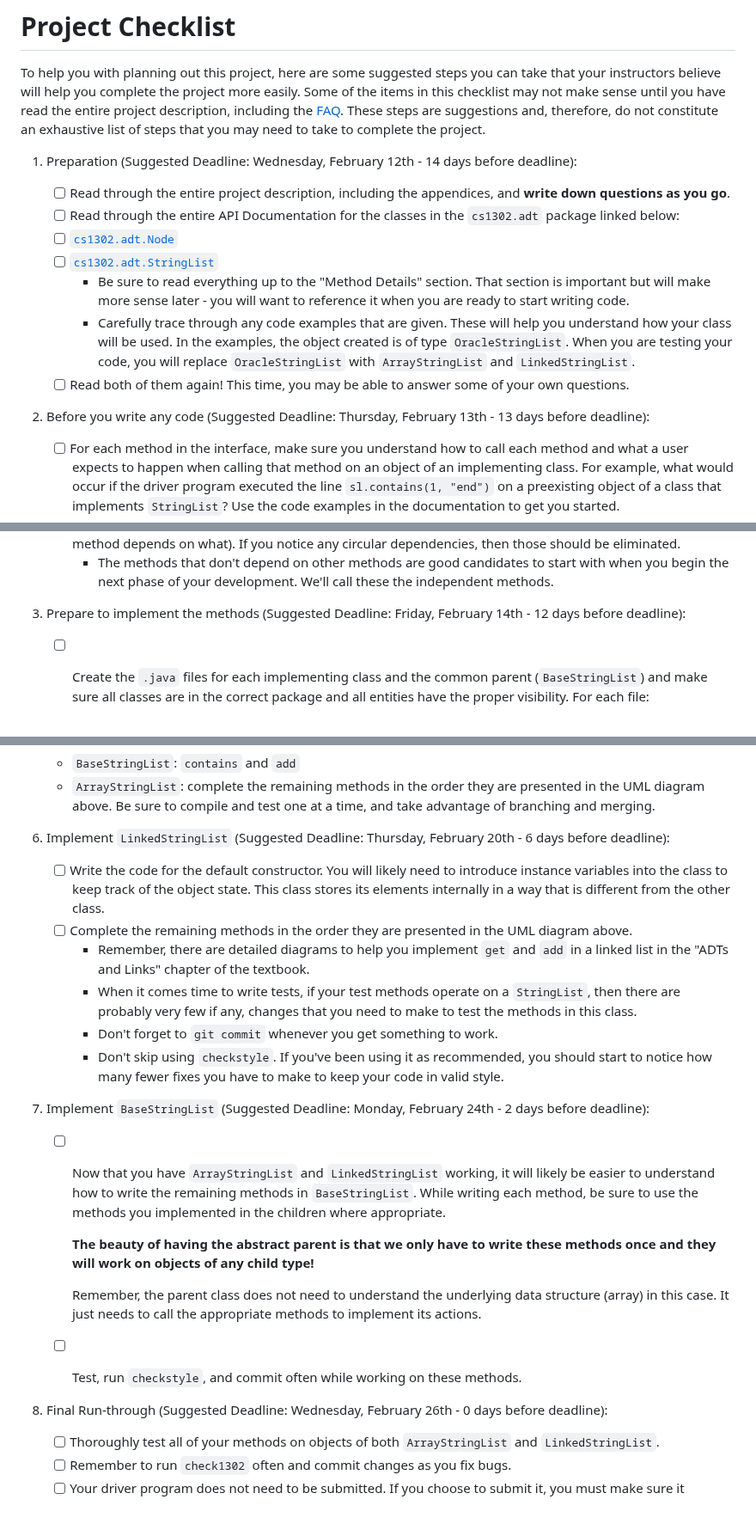
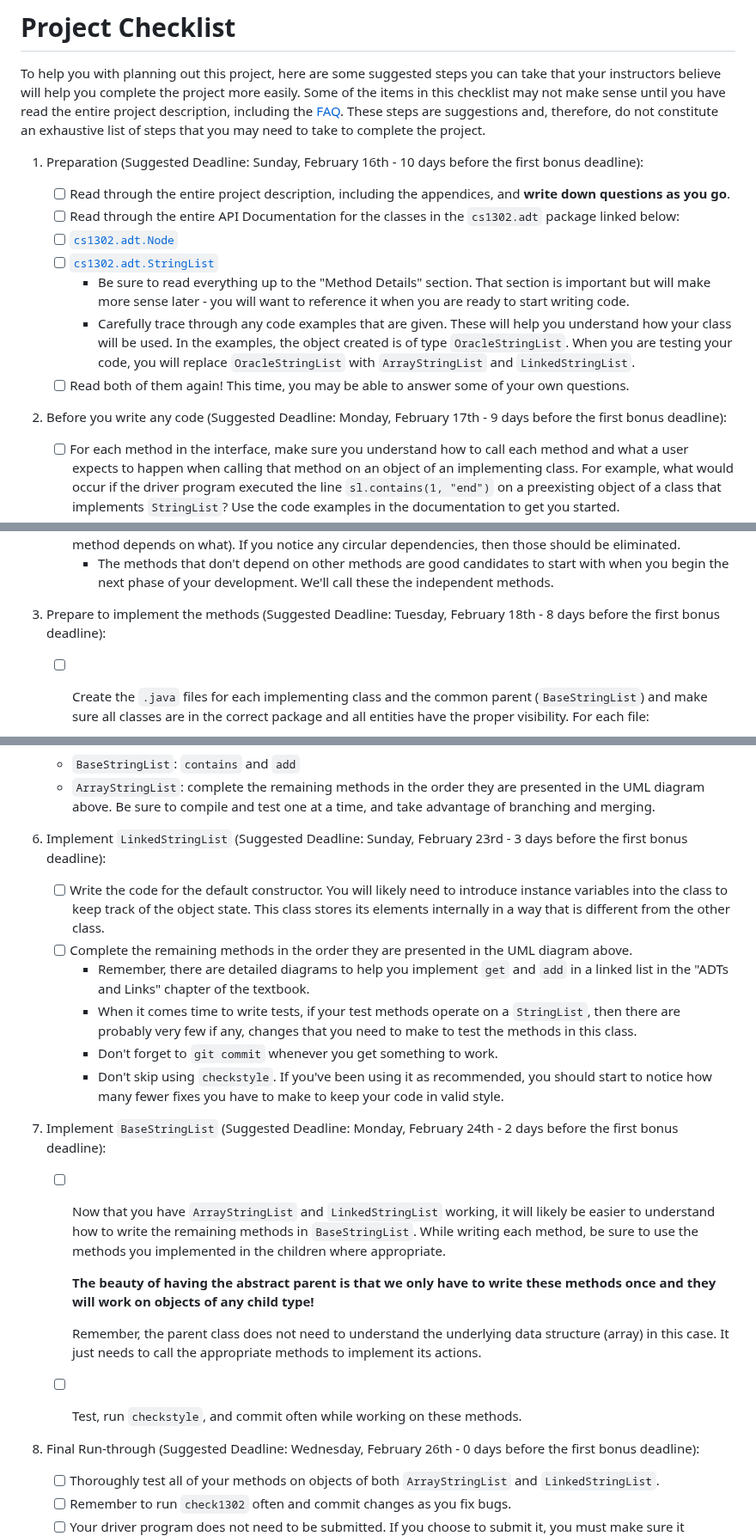
Before and after one commit to cs1302uga/cs1302-str-list, a Markdown page: README.md, 3 parts joined by grey strips. Shown at 86% size. Drawn GitHub-style; blank space fills up the shorter version.

```diff
--- a/README.md
+++ b/README.md
@@ -125,7 +125,7 @@ read the entire project description, including the [FAQ](#appendix---faq).
 These steps are suggestions and, therefore, do not constitute an exhaustive list
 of steps that you may need to take to complete the project.
 
-1. Preparation (Suggested Deadline: Wednesday, February 12th - 14 days before deadline):
+1. Preparation (Suggested Deadline: Sunday, February 16th - 10 days before the first bonus deadline):
 
    - [ ] Read through the entire project description, including the appendices,
          and **write down questions as you go**.
@@ -139,7 +139,7 @@ of steps that you may need to take to complete the project.
 	   testing your code, you will replace `OracleStringList` with `ArrayStringList` and `LinkedStringList`.
    - [ ] Read both of them again! This time, you may be able to answer some of your own questions.
 
-1. Before you write any code (Suggested Deadline: Thursday, February 13th - 13 days before deadline):
+1. Before you write any code (Suggested Deadline: Monday, February 17th - 9 days before the first bonus deadline):
 
    - [ ] For each method in the interface, make sure you understand how to call each method and what a user
          expects to happen when calling that method on an object of an implementing class. For example, what
@@ -168,7 +168,7 @@ of steps that you may need to take to complete the project.
 	   start with when you begin the next phase of your development. We'll call
            these the independent methods.
 
-1. Prepare to implement the methods (Suggested Deadline: Friday, February 14th - 12 days before deadline):
+1. Prepare to implement the methods (Suggested Deadline: Tuesday, February 18th - 8 days before the first bonus deadline):
 
    - [ ] Create the `.java` files for each implementing class and the common parent (`BaseStringList`) and make sure all classes
          are in the correct package and all entities have the proper visibility. For each file:
@@ -263,7 +263,7 @@ of steps that you may need to take to complete the project.
    * `BaseStringList`: `contains` and `add`
    * `ArrayStringList`: complete the remaining methods in the order they are presented in the UML diagram above. Be sure to compile and test one at a time, and take advantage of branching and merging.
 
-1. Implement `LinkedStringList` (Suggested Deadline: Thursday, February 20th - 6 days before deadline):
+1. Implement `LinkedStringList` (Suggested Deadline: Sunday, February 23rd - 3 days before the first bonus deadline):
    - [ ] Write the code for the default constructor. You will likely need to introduce
          instance variables into the class to keep track of the object state. This
 	 class stores its elements internally in a way that is different from the other class.
@@ -277,7 +277,7 @@ of steps that you may need to take to complete the project.
 	   you should start to notice how many fewer fixes you have to make
 	   to keep your code in valid style.
 
-1. Implement `BaseStringList` (Suggested Deadline: Monday, February 24th - 2 days before deadline):
+1. Implement `BaseStringList` (Suggested Deadline: Monday, February 24th - 2 days before the first bonus deadline):
    - [ ] Now that you have `ArrayStringList` and `LinkedStringList` working, it will likely be easier to understand how to
       write the remaining methods in `BaseStringList`. While writing each method, be sure to use the
       methods you implemented in the children where appropriate.
@@ -289,7 +289,7 @@ of steps that you may need to take to complete the project.
       implement its actions.
    - [ ] Test, run `checkstyle`, and commit often while working on these methods.
 
-1. Final Run-through (Suggested Deadline: Wednesday, February 26th - 0 days before deadline):
+1. Final Run-through (Suggested Deadline: Wednesday, February 26th - 0 days before the first bonus deadline):
    - [ ] Thoroughly test all of your methods on objects of both `ArrayStringList` and `LinkedStringList`.
    - [ ] Remember to run `check1302` often and commit changes as you fix bugs.
    - [ ] Your driver program does not need to be submitted. If you choose to submit it, you must make sure it compiles and passes
```
Also changed, not shown: other parts of README.md (+2 -2 lines).
